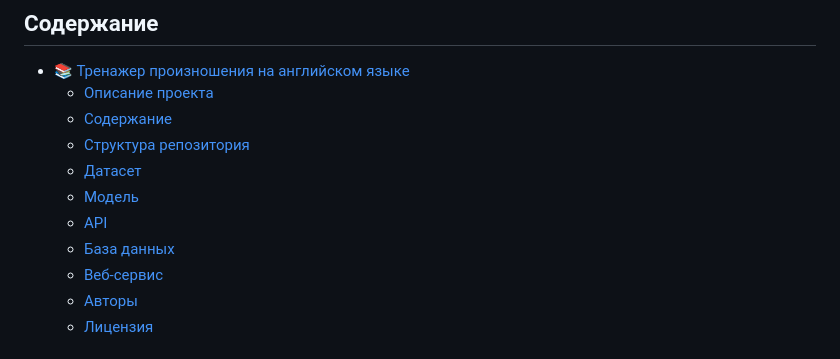
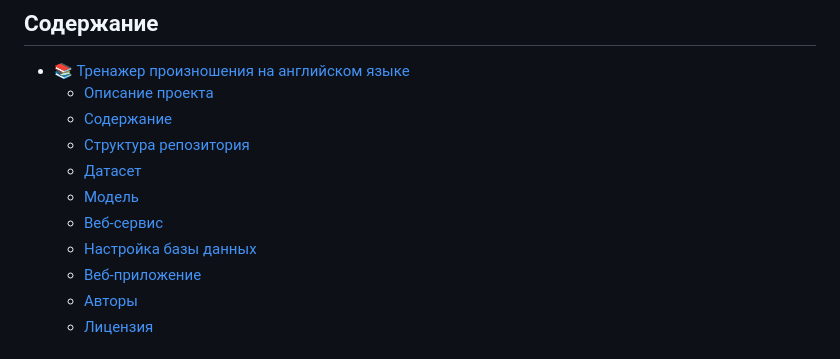
Before and after one commit to moxeeem/ASR-pronunciation-correction, a Markdown page: README.md, the part around the change printed below. GitHub-like rendering.

```diff
--- a/README.md
+++ b/README.md
@@ -20,9 +20,9 @@
   - [Структура репозитория](#структура-репозитория)
   - [Датасет](#датасет)
   - [Модель](#модель)
-  - [API](#api)
-  - [База данных](#база-данных)
   - [Веб-сервис](#веб-сервис)
+  - [Настройка базы данных](#настройка-базы-данных)
+  - [Веб-приложение](#веб-приложение)
   - [Авторы](#авторы)
   - [Лицензия](#лицензия)
 
```
Also changed, not shown: other parts of README.md (+68 -9 lines).
